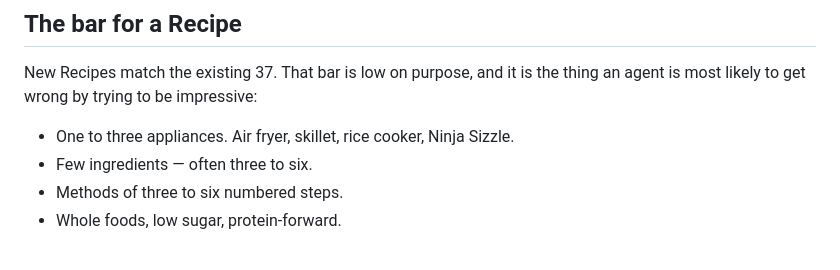
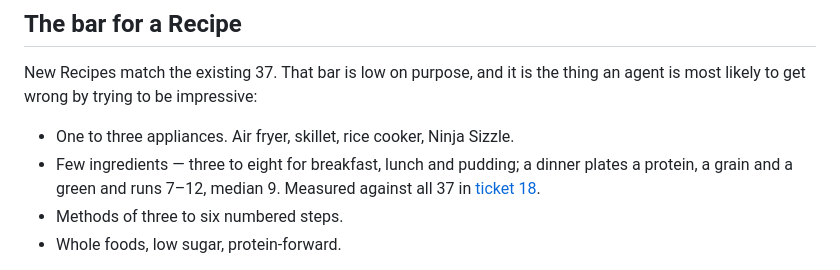
Before and after one commit to mikebyte00/recipes, a Markdown page: CLAUDE.md, the part around the change. Drawn GitHub-style.

Commit message:
Correct the dinner ingredient-count bar in CLAUDE.md
Ticket 18 measured the corpus while building new-recipe's bar table and
found "few ingredients -- often three to six" false for dinner, which
runs 7-12 (median 9) because it plates a protein, a grain and a green.
12 of the 37 Recipes already sit outside the old figure.

Co-Authored-By: Claude Sonnet 5 <noreply@anthropic.com>

```diff
--- a/CLAUDE.md
+++ b/CLAUDE.md
@@ -39,7 +39,9 @@ New Recipes match the existing 37. That bar is low on purpose, and it is the
 thing an agent is most likely to get wrong by trying to be impressive:
 
 - One to three appliances. Air fryer, skillet, rice cooker, Ninja Sizzle.
-- Few ingredients — often three to six.
+- Few ingredients — three to eight for breakfast, lunch and pudding; a dinner
+  plates a protein, a grain and a green and runs 7–12, median 9. Measured
+  against all 37 in [ticket 18](.scratch/meal-planning-system/issues/18-author-new-recipe.md).
 - Methods of three to six numbered steps.
 - Whole foods, low sugar, protein-forward.
 
```
